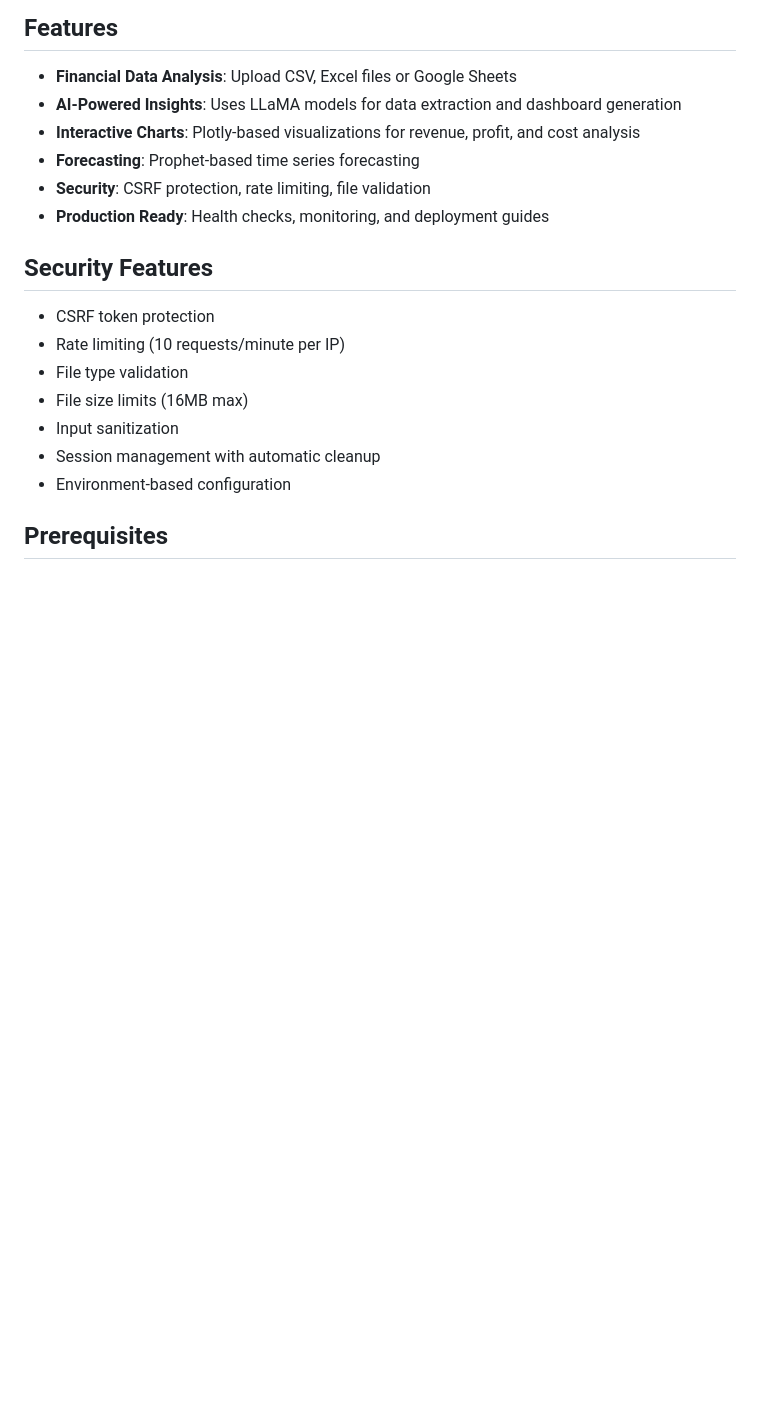
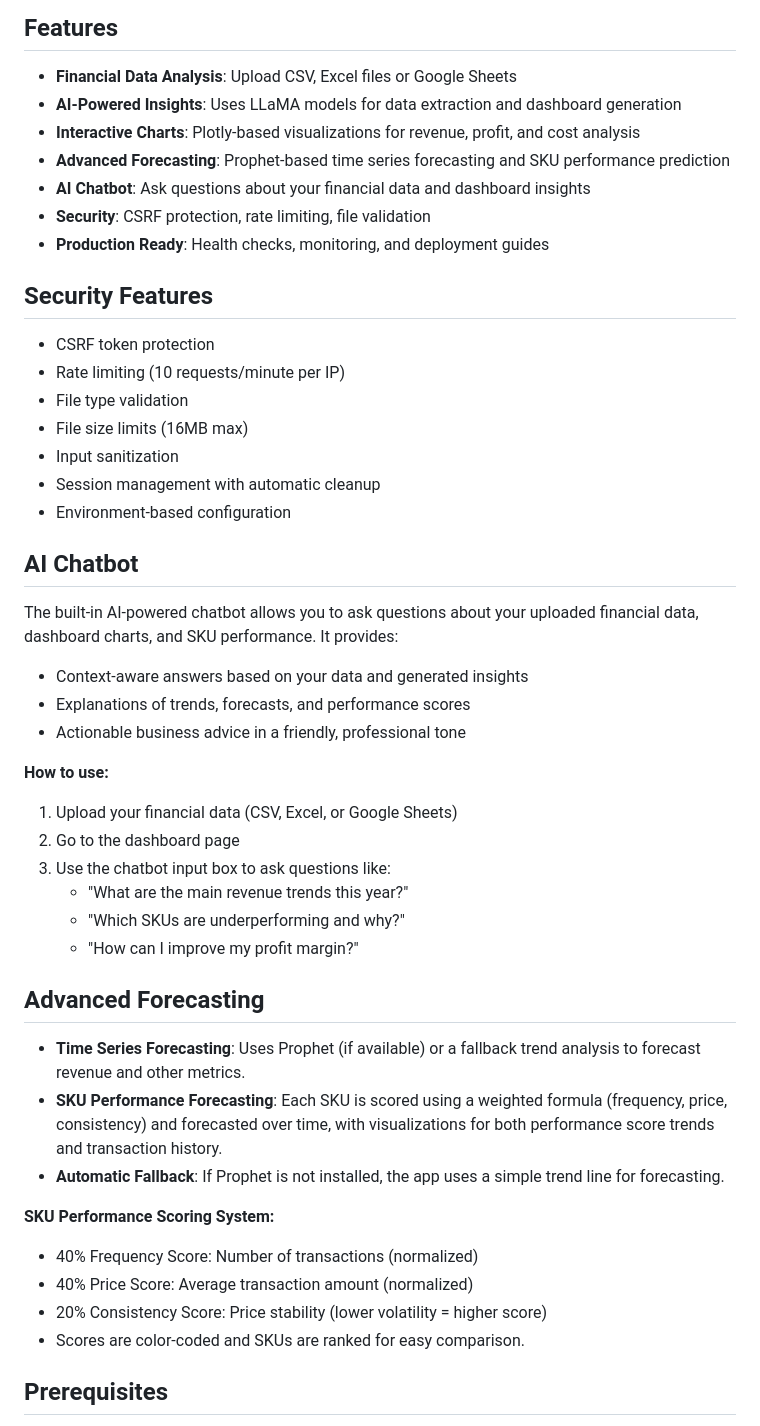
Before and after one commit to pkrovi17/SMB-RevenueService, a Markdown page: README.md, the part around the change. Drawn GitHub-style; blank space fills up the shorter version.

```diff
--- a/README.md
+++ b/README.md
@@ -7,7 +7,8 @@ A Flask-based web application for analyzing financial data from small-to-medium
 -  **Financial Data Analysis**: Upload CSV, Excel files or Google Sheets
 -  **AI-Powered Insights**: Uses LLaMA models for data extraction and dashboard generation
 -  **Interactive Charts**: Plotly-based visualizations for revenue, profit, and cost analysis
--  **Forecasting**: Prophet-based time series forecasting
+-  **Advanced Forecasting**: Prophet-based time series forecasting and SKU performance prediction
+-  **AI Chatbot**: Ask questions about your financial data and dashboard insights
 -  **Security**: CSRF protection, rate limiting, file validation
 -  **Production Ready**: Health checks, monitoring, and deployment guides
 
@@ -20,6 +21,34 @@ A Flask-based web application for analyzing financial data from small-to-medium
 -  Input sanitization
 -  Session management with automatic cleanup
 -  Environment-based configuration
+
+## AI Chatbot
+
+The built-in AI-powered chatbot allows you to ask questions about your uploaded financial data, dashboard charts, and SKU performance. It provides:
+
+- Context-aware answers based on your data and generated insights
+- Explanations of trends, forecasts, and performance scores
+- Actionable business advice in a friendly, professional tone
+
+**How to use:**
+1. Upload your financial data (CSV, Excel, or Google Sheets)
+2. Go to the dashboard page
+3. Use the chatbot input box to ask questions like:
+   - "What are the main revenue trends this year?"
+   - "Which SKUs are underperforming and why?"
+   - "How can I improve my profit margin?"
+
+## Advanced Forecasting
+
+- **Time Series Forecasting**: Uses Prophet (if available) or a fallback trend analysis to forecast revenue and other metrics.
+- **SKU Performance Forecasting**: Each SKU is scored using a weighted formula (frequency, price, consistency) and forecasted over time, with visualizations for both performance score trends and transaction history.
+- **Automatic Fallback**: If Prophet is not installed, the app uses a simple trend line for forecasting.
+
+**SKU Performance Scoring System:**
+- 40% Frequency Score: Number of transactions (normalized)
+- 40% Price Score: Average transaction amount (normalized)
+- 20% Consistency Score: Price stability (lower volatility = higher score)
+- Scores are color-coded and SKUs are ranked for easy comparison.
 
 ## Prerequisites
 
```
